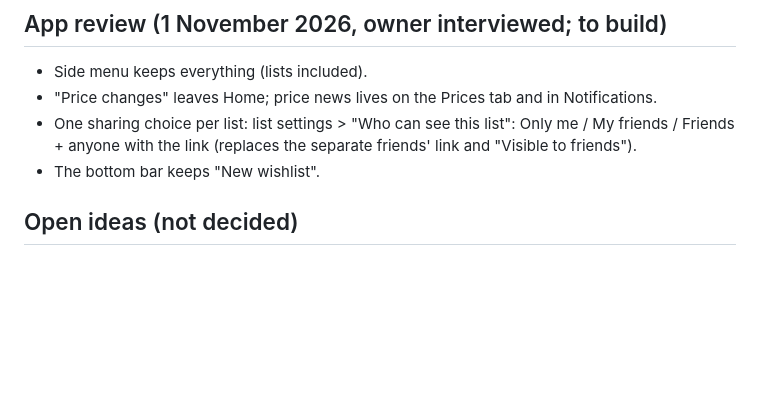
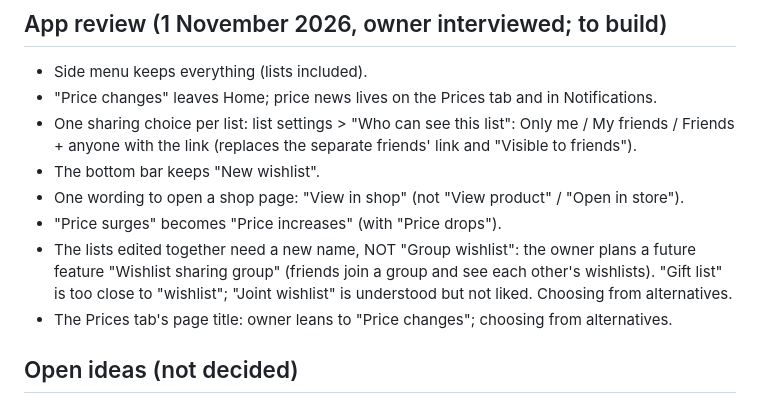
Before and after one commit to AndroidEnthusiast/Wishlist, a Markdown page: docs/DECISIONS.md, the part around the change. Rendered like a GitHub page; blank space fills up the shorter version.

Commit message:
Decisions: wording answers of the app review
Co-Authored-By: Claude Opus 5.5 <noreply@anthropic.com>
Claude-Session: https://claude.ai/code/session_014S1iYDNAkvyChqMgYBvPQX

```diff
--- a/docs/DECISIONS.md
+++ b/docs/DECISIONS.md
@@ -141,6 +141,10 @@ What the owner has decided, and why. Follow these unless the owner changes their
 - "Price changes" leaves Home; price news lives on the Prices tab and in Notifications.
 - One sharing choice per list: list settings > "Who can see this list": Only me / My friends / Friends + anyone with the link (replaces the separate friends' link and "Visible to friends").
 - The bottom bar keeps "New wishlist".
+- One wording to open a shop page: "View in shop" (not "View product" / "Open in store").
+- "Price surges" becomes "Price increases" (with "Price drops").
+- The lists edited together need a new name, NOT "Group wishlist": the owner plans a future feature "Wishlist sharing group" (friends join a group and see each other's wishlists). "Gift list" is too close to "wishlist"; "Joint wishlist" is understood but not liked. Choosing from alternatives.
+- The Prices tab's page title: owner leans to "Price changes"; choosing from alternatives.
 
 ## Open ideas (not decided)
 - Personal recovery key: an encrypted online backup of your lists, keys, creator rights and settings, restored with a key (optionally saved in Google Password Manager), plus automatic clean-up of lists nobody uses. Ask the owner before building.
```
